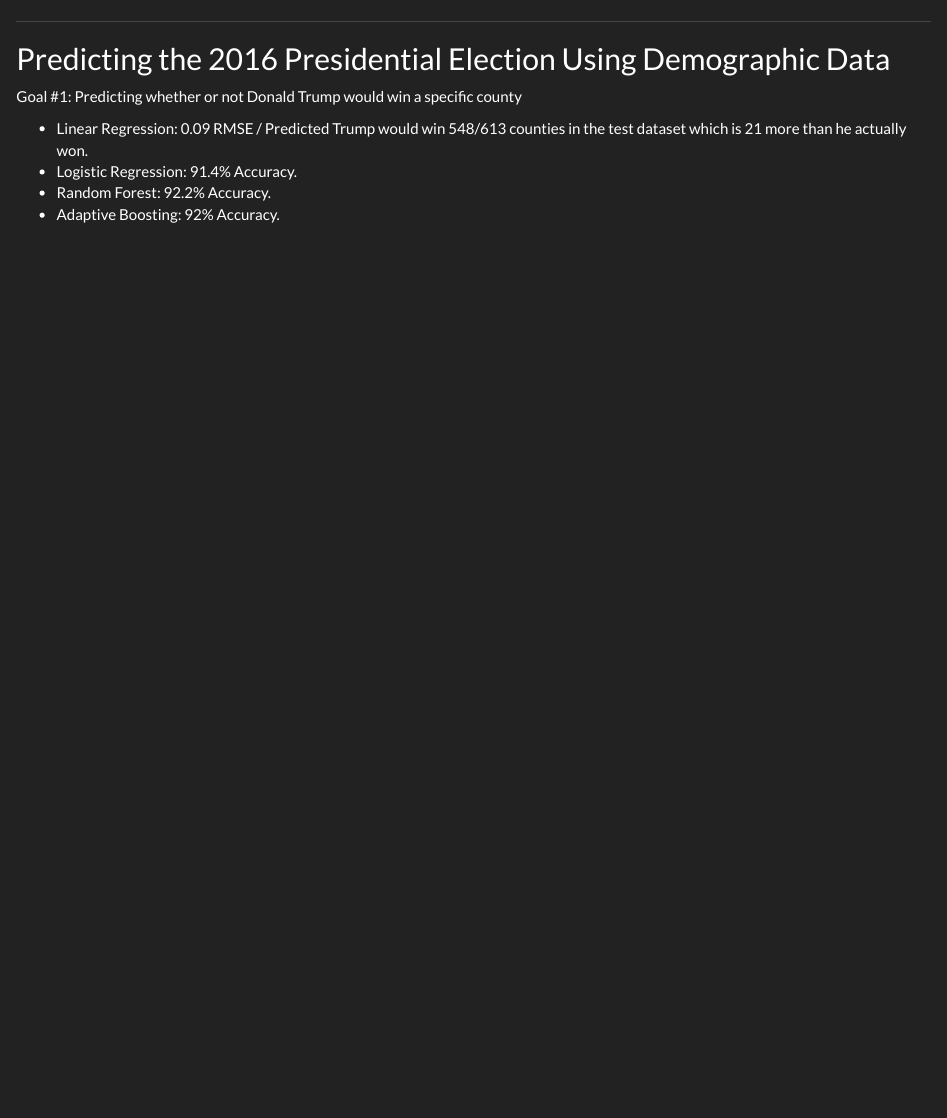
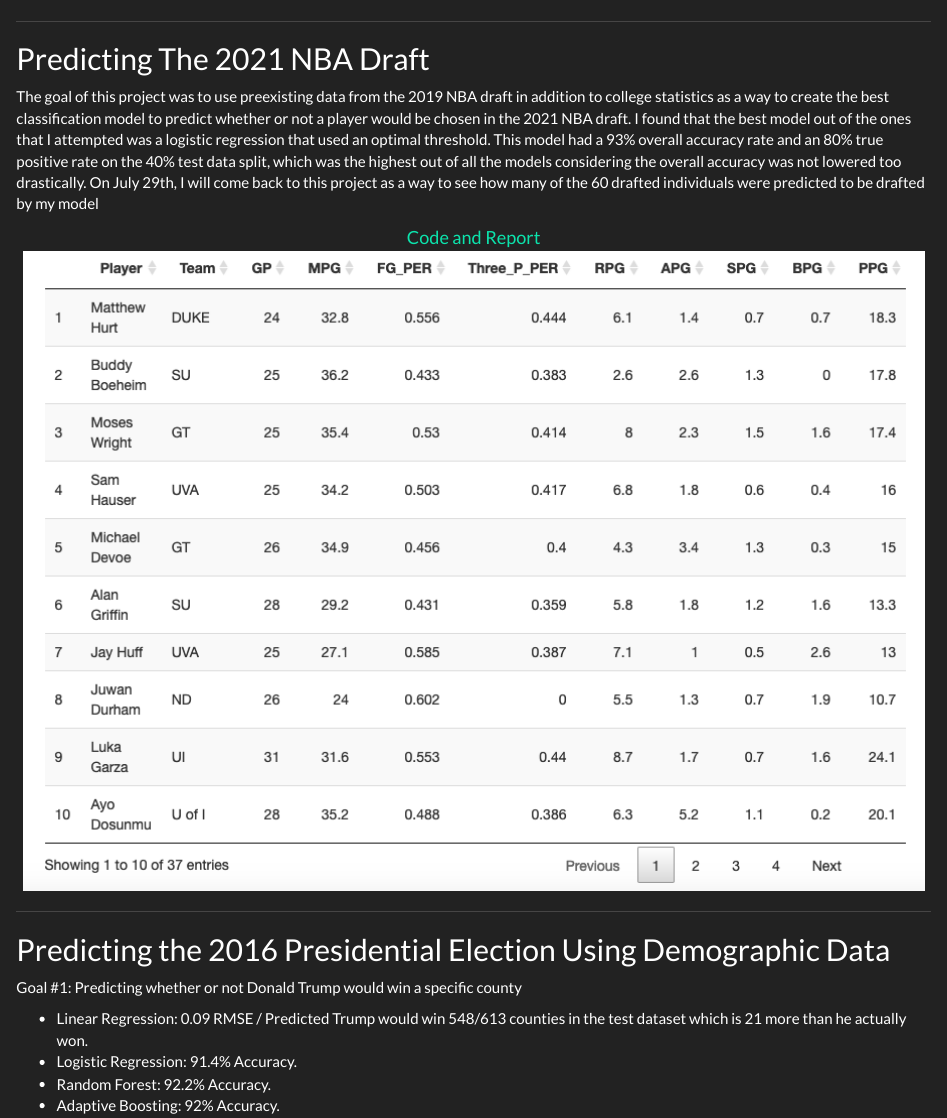
Before and after one commit to TylerChia/TylerChia, an R Markdown document (projects.Rmd): the page in a window 1100 px wide, from 120 px down. The pictures show the output file projects.html that the author committed with the source, opened offline; library style sheets and scripts come from the installed R packages.

Commit message:
nba project commit

```diff
--- a/projects.Rmd
+++ b/projects.Rmd
@@ -1,6 +1,22 @@
 ---
 title: "Projects"
 ---
+*****
+
+## Predicting The 2021 NBA Draft
+
+The goal of this project was to use preexisting data from the 2019 NBA draft in addition to college statistics as a way to create the best classification model to predict whether or not a player would be chosen in the 2021 NBA draft.  I found that the best model out of the ones that I attempted was a logistic regression that used an optimal threshold.  This model had a 93% overall accuracy rate and an 80% true positive rate on the 40% test data split, which was the highest out of all the models considering the overall accuracy was not lowered too drastically.  On July 29th, I will come back to this project as a way to see how many of the 60 drafted individuals were predicted to be drafted by my model
+
+<center>
+<font size="4">
+[Code and Report](https://tylerchia.github.io/nbadraft2021/)
+</font>
+</center>
+
+<center>
+![](./data/draft.png)
+</center>
+
 *****
 
 ## Predicting the 2016 Presidential Election Using Demographic Data <i class="fab fa-r-project"></I>
```
Also changed, not shown: index.Rmd (+1 -1 lines), data/draft.png (added), index.html, projects.html, 1 other file.
